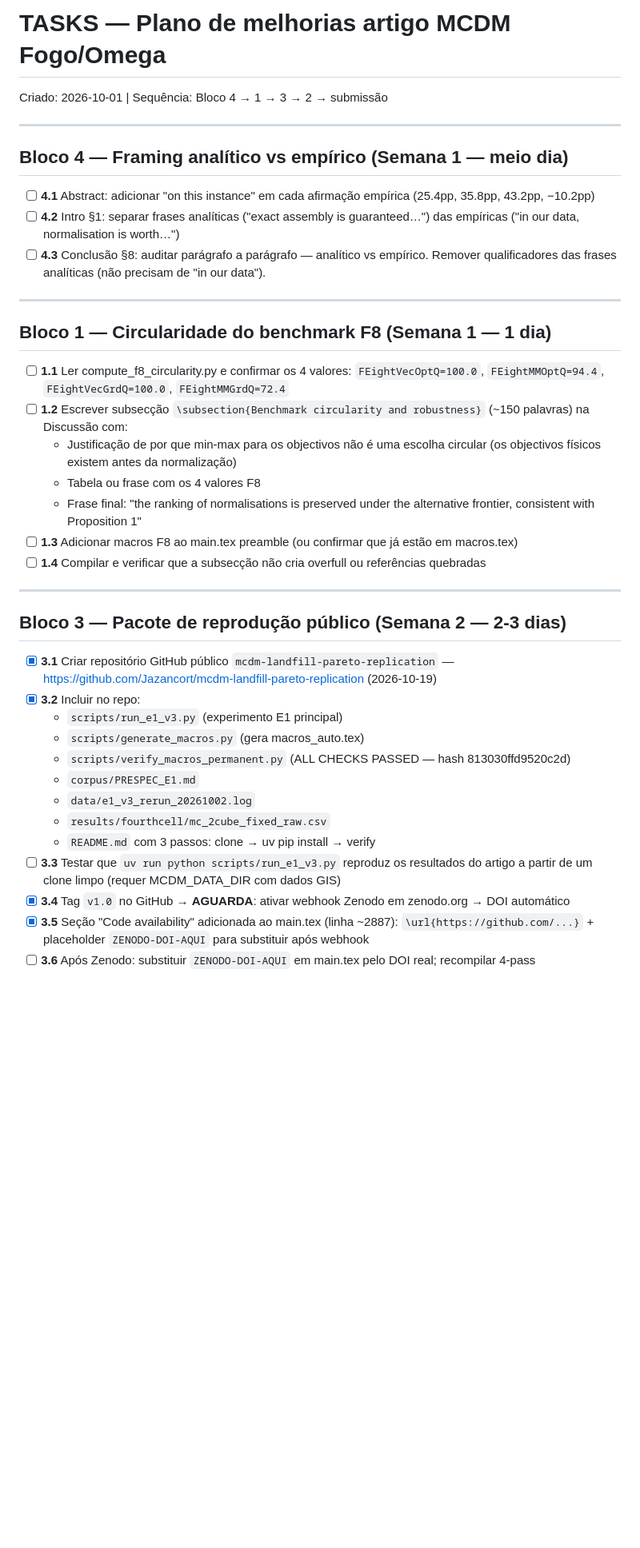
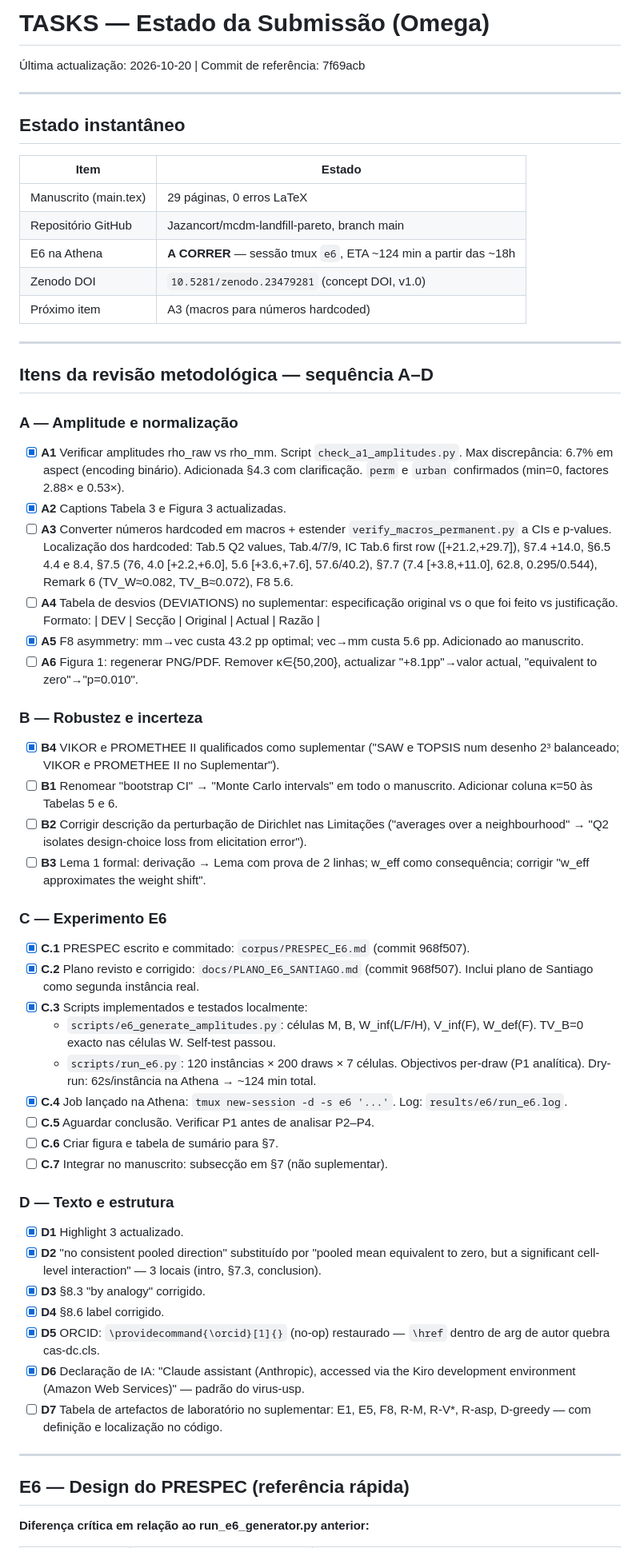
Before and after one commit to Jazancort/mcdm-landfill-pareto-paper, a Markdown page: docs/TASKS.md, the part around one of its changes. Shown at 80% size. GitHub-like rendering; blank space fills up the shorter version.

Commit message:
docs: rewrite TASKS.md with current submission state (E6 running, A3-D7 pending)

```diff
--- a/docs/TASKS.md
+++ b/docs/TASKS.md
@@ -1,41 +1,63 @@
-# TASKS — Plano de melhorias artigo MCDM Fogo/Omega
-Criado: 2026-10-01 | Sequência: Bloco 4 → 1 → 3 → 2 → submissão
+# TASKS — Estado da Submissão (Omega)
+Última actualização: 2026-10-20 | Commit de referência: 7f69acb
 
 ---
 
-## Bloco 4 — Framing analítico vs empírico (Semana 1 — meio dia)
+## Estado instantâneo
 
-- [ ] **4.1** Abstract: adicionar "on this instance" em cada afirmação empírica (25.4pp, 35.8pp, 43.2pp, −10.2pp)
-- [ ] **4.2** Intro §1: separar frases analíticas ("exact assembly is guaranteed…") das empíricas ("in our data, normalisation is worth…")
-- [ ] **4.3** Conclusão §8: auditar parágrafo a parágrafo — analítico vs empírico. Remover qualificadores das frases analíticas (não precisam de "in our data").
+| Item | Estado |
+|---|---|
+| Manuscrito (main.tex) | 29 páginas, 0 erros LaTeX |
+| Repositório GitHub | Jazancort/mcdm-landfill-pareto, branch main |
+| E6 na Athena | **A CORRER** — sessão tmux `e6`, ETA ~124 min a partir das ~18h |
+| Zenodo DOI | `10.5281/zenodo.23479281` (concept DOI, v1.0) |
+| Próximo item | A3 (macros para números hardcoded) |
 
 ---
 
-## Bloco 1 — Circularidade do benchmark F8 (Semana 1 — 1 dia)
+## Itens da revisão metodológica — sequência A–D
 
-- [ ] **1.1** Ler compute_f8_circularity.py e confirmar os 4 valores: `FEightVecOptQ=100.0`, `FEightMMOptQ=94.4`, `FEightVecGrdQ=100.0`, `FEightMMGrdQ=72.4`
-- [ ] **1.2** Escrever subsecção `\subsection{Benchmark circularity and robustness}` (~150 palavras) na Discussão com:
-  - Justificação de por que min-max para os objectivos não é uma escolha circular (os objectivos físicos existem antes da normalização)
-  - Tabela ou frase com os 4 valores F8
-  - Frase final: "the ranking of normalisations is preserved under the alternative frontier, consistent with Proposition 1"
-- [ ] **1.3** Adicionar macros F8 ao main.tex preamble (ou confirmar que já estão em macros.tex)
-- [ ] **1.4** Compilar e verificar que a subsecção não cria overfull ou referências quebradas
+### A — Amplitude e normalização
+
+- [x] **A1** Verificar amplitudes rho_raw vs rho_mm. Script `check_a1_amplitudes.py`. Max discrepância: 6.7% em aspect (encoding binário). Adicionada §4.3 com clarificação. `perm` e `urban` confirmados (min=0, factores 2.88× e 0.53×).
+- [x] **A2** Captions Tabela 3 e Figura 3 actualizadas.
+- [ ] **A3** Converter números hardcoded em macros + estender `verify_macros_permanent.py` a CIs e p-values. Localização dos hardcoded: Tab.5 Q2 values, Tab.4/7/9, IC Tab.6 first row ([+21.2,+29.7]), §7.4 +14.0, §6.5 4.4 e 8.4, §7.5 (76, 4.0 [+2.2,+6.0], 5.6 [+3.6,+7.6], 57.6/40.2), §7.7 (7.4 [+3.8,+11.0], 62.8, 0.295/0.544), Remark 6 (TV_W≈0.082, TV_B≈0.072), F8 5.6.
+- [ ] **A4** Tabela de desvios (DEVIATIONS) no suplementar: especificação original vs o que foi feito vs justificação. Formato: | DEV | Secção | Original | Actual | Razão |
+- [x] **A5** F8 asymmetry: mm→vec custa 43.2 pp optimal; vec→mm custa 5.6 pp. Adicionado ao manuscrito.
+- [ ] **A6** Figura 1: regenerar PNG/PDF. Remover κ∈{50,200}, actualizar "+8.1pp"→valor actual, "equivalent to zero"→"p=0.010".
+
+### B — Robustez e incerteza
+
+- [x] **B4** VIKOR e PROMETHEE II qualificados como suplementar ("SAW e TOPSIS num desenho 2³ balanceado; VIKOR e PROMETHEE II no Suplementar").
+- [ ] **B1** Renomear "bootstrap CI" → "Monte Carlo intervals" em todo o manuscrito. Adicionar coluna κ=50 às Tabelas 5 e 6.
+- [ ] **B2** Corrigir descrição da perturbação de Dirichlet nas Limitações ("averages over a neighbourhood" → "Q2 isolates design-choice loss from elicitation error").
+- [ ] **B3** Lema 1 formal: derivação → Lema com prova de 2 linhas; w_eff como consequência; corrigir "w_eff approximates the weight shift".
+
+### C — Experimento E6
+
+- [x] **C.1** PRESPEC escrito e commitado: `corpus/PRESPEC_E6.md` (commit 968f507).
+- [x] **C.2** Plano revisto e corrigido: `docs/PLANO_E6_SANTIAGO.md` (commit 968f507). Inclui plano de Santiago como segunda instância real.
+- [x] **C.3** Scripts implementados e testados localmente:
+  - `scripts/e6_generate_amplitudes.py`: células M, B, W_inf(L/F/H), V_inf(F), W_def(F). TV_B=0 exacto nas células W. Self-test passou.
+  - `scripts/run_e6.py`: 120 instâncias × 200 draws × 7 células. Objectivos per-draw (P1 analítica). Dry-run: 62s/instância na Athena → ~124 min total.
+- [x] **C.4** Job lançado na Athena: `tmux new-session -d -s e6 '...'`. Log: `results/e6/run_e6.log`.
+- [ ] **C.5** Aguardar conclusão. Verificar P1 antes de analisar P2–P4.
+- [ ] **C.6** Criar figura e tabela de sumário para §7.
+- [ ] **C.7** Integrar no manuscrito: subsecção em §7 (não suplementar).
+
+### D — Texto e estrutura
+
+- [x] **D1** Highlight 3 actualizado.
+- [x] **D2** "no consistent pooled direction" substituído por "pooled mean equivalent to zero, but a significant cell-level interaction" — 3 locais (intro, §7.3, conclusion).
+- [x] **D3** §8.3 "by analogy" corrigido.
+- [x] **D4** §8.6 label corrigido.
+- [x] **D5** ORCID: `\providecommand{\orcid}[1]{}` (no-op) restaurado — `\href` dentro de arg de autor quebra cas-dc.cls.
+- [x] **D6** Declaração de IA: "Claude assistant (Anthropic), accessed via the Kiro development environment (Amazon Web Services)" — padrão do virus-usp.
+- [ ] **D7** Tabela de artefactos de laboratório no suplementar: E1, E5, F8, R-M, R-V*, R-asp, D-greedy — com definição e localização no código.
 
 ---
 
-## Bloco 3 — Pacote de reprodução público (Semana 2 — 2-3 dias)
+## E6 — Design do PRESPEC (referência rápida)
 
-- [x] **3.1** Criar repositório GitHub público `mcdm-landfill-pareto-replication` — https://github.com/Jazancort/mcdm-landfill-pareto-replication (2026-10-19)
-- [x] **3.2** Incluir no repo:
-  - `scripts/run_e1_v3.py` (experimento E1 principal)
-  - `scripts/generate_macros.py` (gera macros_auto.tex)
-  - `scripts/verify_macros_permanent.py` (ALL CHECKS PASSED — hash 813030ffd9520c2d)
-  - `corpus/PRESPEC_E1.md`
-  - `data/e1_v3_rerun_20261002.log`
-  - `results/fourthcell/mc_2cube_fixed_raw.csv`
-  - `README.md` com 3 passos: clone → uv pip install → verify
-- [ ] **3.3** Testar que `uv run python scripts/run_e1_v3.py` reproduz os resultados do artigo a partir de um clone limpo (requer MCDM_DATA_DIR com dados GIS)
-- [x] **3.4** Tag `v1.0` no GitHub → **AGUARDA**: ativar webhook Zenodo em zenodo.org → DOI automático
-- [x] **3.5** Seção "Code availability" adicionada ao main.tex (linha ~2887): `\url{https://github.com/...}` + placeholder `ZENODO-DOI-AQUI` para substituir após webhook
-- [ ] **3.6** Após Zenodo: substituir `ZENODO-DOI-AQUI` em main.tex pelo DOI real; recompilar 4-pass
+**Diferença crítica em relação ao run_e6_generator.py anterior:**
 
```
Also changed, not shown: other parts of docs/TASKS.md (+121 -68 lines).
